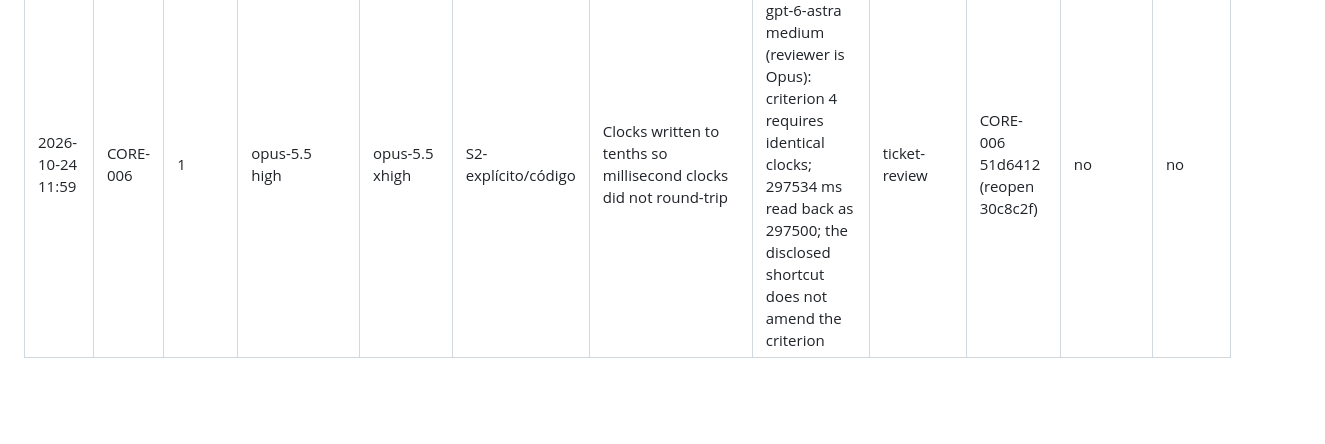
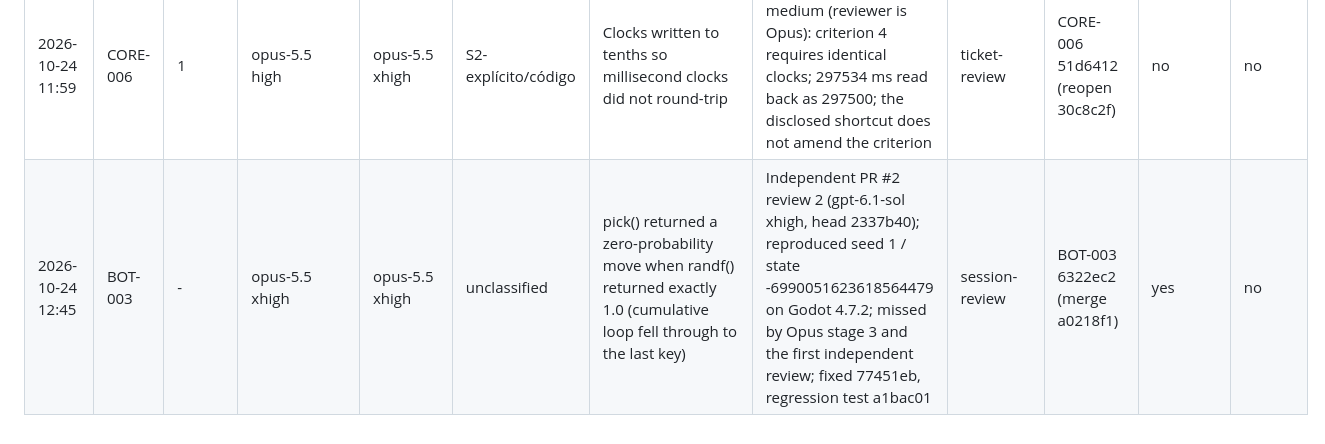
Before and after one commit to Laginho/P-Chess, a Markdown page: .scratch/reopen-attribution.md, the part around the change. GitHub-like rendering; blank space fills up the shorter version.

```diff
--- a/.scratch/reopen-attribution.md
+++ b/.scratch/reopen-attribution.md
@@ -9,3 +9,4 @@
 | 2026-10-24 11:59 | CORE-006 | 1 | opus-5.5 high | opus-5.5 xhigh | S2-explícito/código | A {} comment opening a variation was dropped | Judged by gpt-6-astra medium (reviewer is Opus): criterion 1 requires {} comments; 51d6412 drops variation-opening ones by its own shortcut | ticket-review | CORE-006 51d6412 (reopen 30c8c2f) | no | no |
 | 2026-10-24 11:59 | CORE-006 | 1 | opus-5.5 high | opus-5.5 xhigh | S2-explícito/código | Header values with backslashes did not round-trip (reader used c_unescape) | Judged by gpt-6-astra medium (reviewer is Opus): criterion 4 requires identical headers after write and read; C:\new\test came back with newline and tab | ticket-review | CORE-006 51d6412 (reopen 30c8c2f) | no | no |
 | 2026-10-24 11:59 | CORE-006 | 1 | opus-5.5 high | opus-5.5 xhigh | S2-explícito/código | Clocks written to tenths so millisecond clocks did not round-trip | Judged by gpt-6-astra medium (reviewer is Opus): criterion 4 requires identical clocks; 297534 ms read back as 297500; the disclosed shortcut does not amend the criterion | ticket-review | CORE-006 51d6412 (reopen 30c8c2f) | no | no |
+| 2026-10-24 12:45 | BOT-003 | - | opus-5.5 xhigh | opus-5.5 xhigh | unclassified | pick() returned a zero-probability move when randf() returned exactly 1.0 (cumulative loop fell through to the last key) | Independent PR #2 review 2 (gpt-6.1-sol xhigh, head 2337b40); reproduced seed 1 / state -6990051623618564479 on Godot 4.7.2; missed by Opus stage 3 and the first independent review; fixed 77451eb, regression test a1bac01 | session-review | BOT-003 6322ec2 (merge a0218f1) | yes | no |
```
Also changed, not shown: .scratch/interventions.md (+1 -0 lines), docs/run-log/run-log.md (+2 -0 lines).
